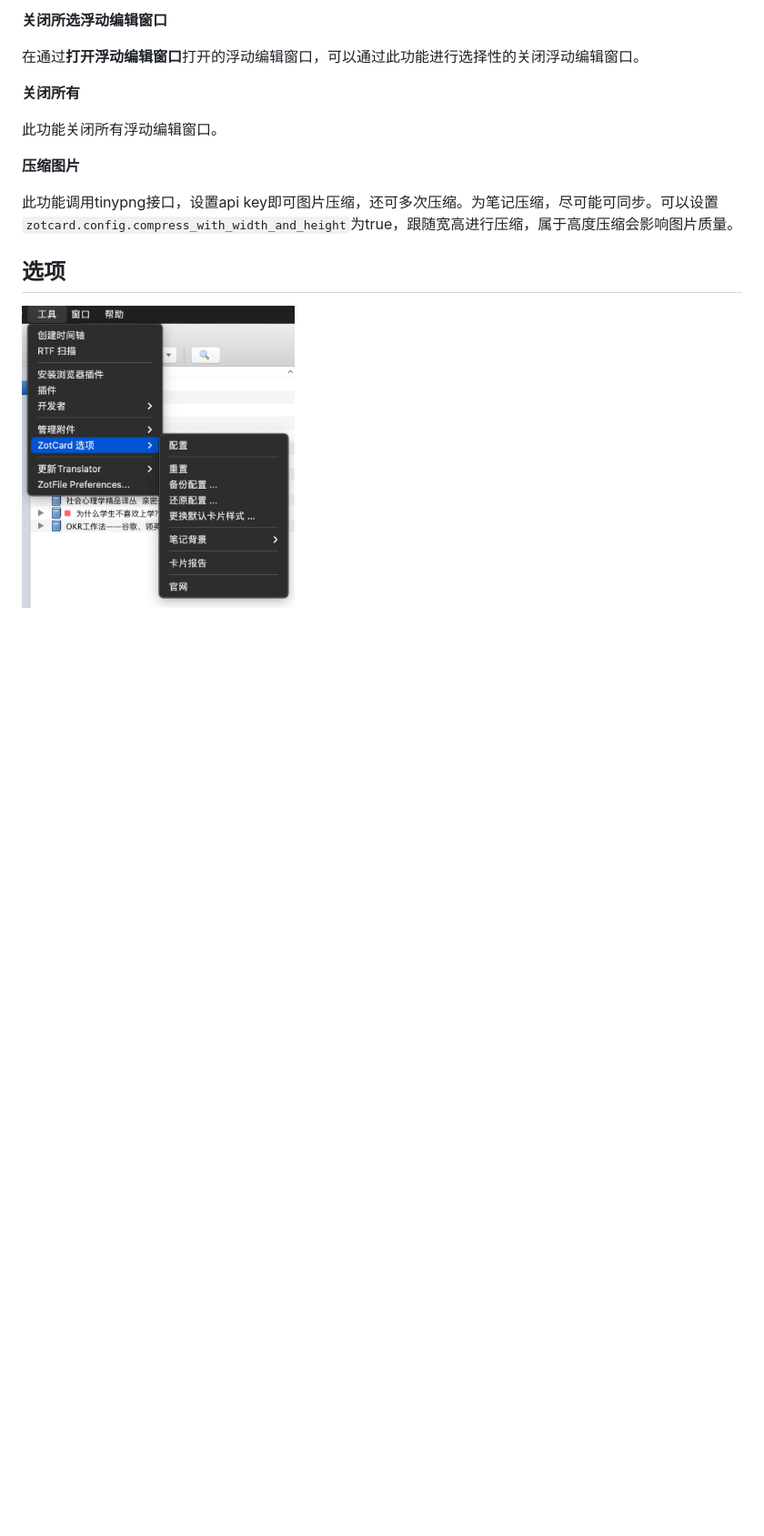
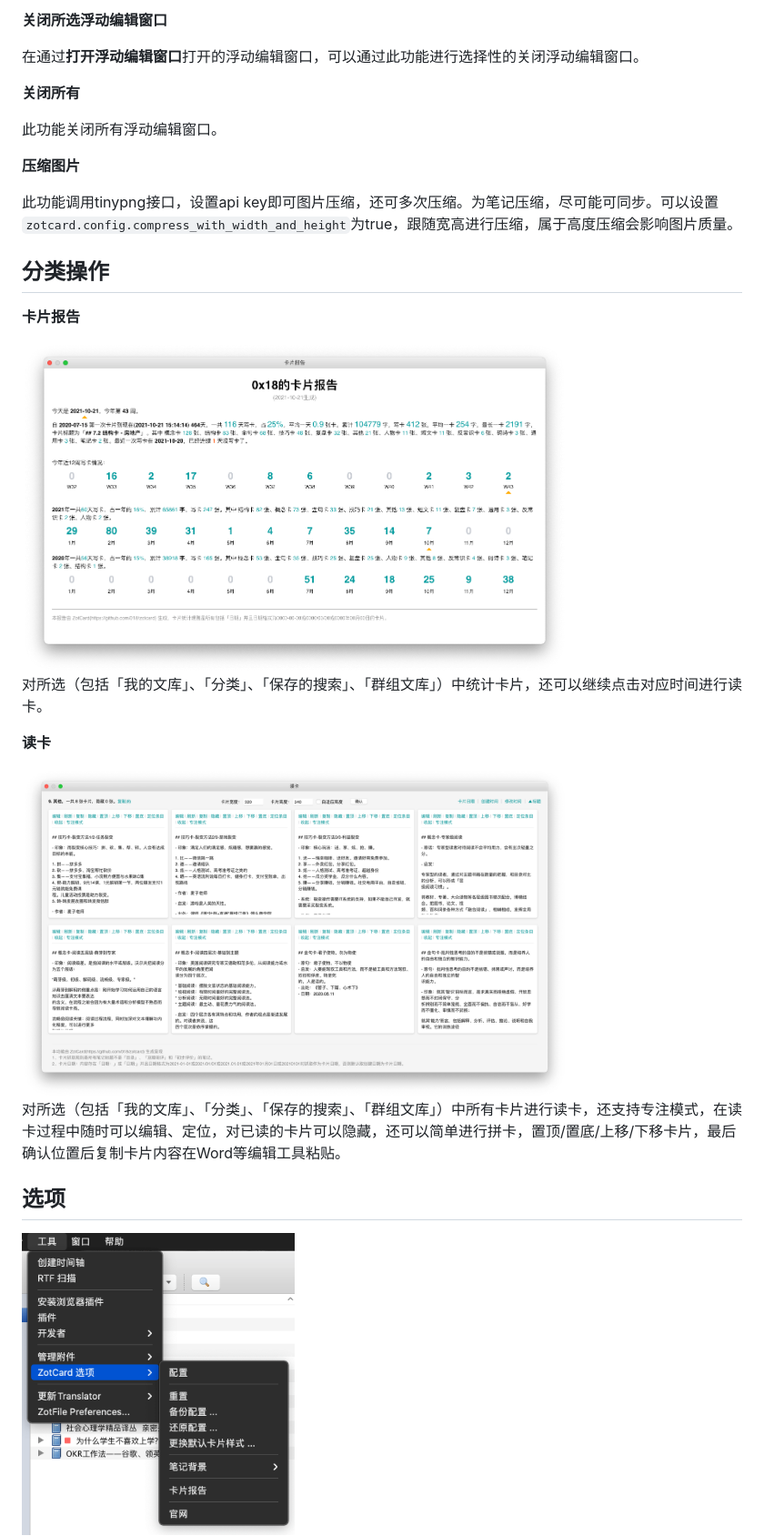
Before and after one commit to 018/zotcard, a Markdown page: README.md, the part around the change printed below. Shown: that part at 91% size. Drawn GitHub-style; pictures changed too: image/readcard.png (added); blank space fills up the shorter version.

```diff
--- a/README.md
+++ b/README.md
@@ -190,6 +190,20 @@ zotcard是Zotero的一个插件，它可以帮助你快速写卡片、或笔记
 此功能调用tinypng接口，设置api key即可图片压缩，还可多次压缩。为笔记压缩，尽可能可同步。可以设置`zotcard.config.compress_with_width_and_height`为true，跟随宽高进行压缩，属于高度压缩会影响图片质量。
 
 
+## 分类操作
+
+**卡片报告**
+
+<img src="https://raw.githubusercontent.com/018/zotcard/main/image/cardreport.png" alt="卡片报告" width="600"/>
+
+对所选（包括「我的文库」、「分类」、「保存的搜索」、「群组文库」）中统计卡片，还可以继续点击对应时间进行读卡。
+
+**读卡**
+
+<img src="https://raw.githubusercontent.com/018/zotcard/main/image/readcard.png" alt="读卡" width="600"/>
+
+对所选（包括「我的文库」、「分类」、「保存的搜索」、「群组文库」）中所有卡片进行读卡，还支持专注模式，在读卡过程中随时可以编辑、定位，对已读的卡片可以隐藏，还可以简单进行拼卡，置顶/置底/上移/下移卡片，最后确认位置后复制卡片内容在Word等编辑工具粘贴。
+
 
 ## 选项
 
```
Also changed, not shown: other parts of README.md (+1 -6 lines), 14 other files.
